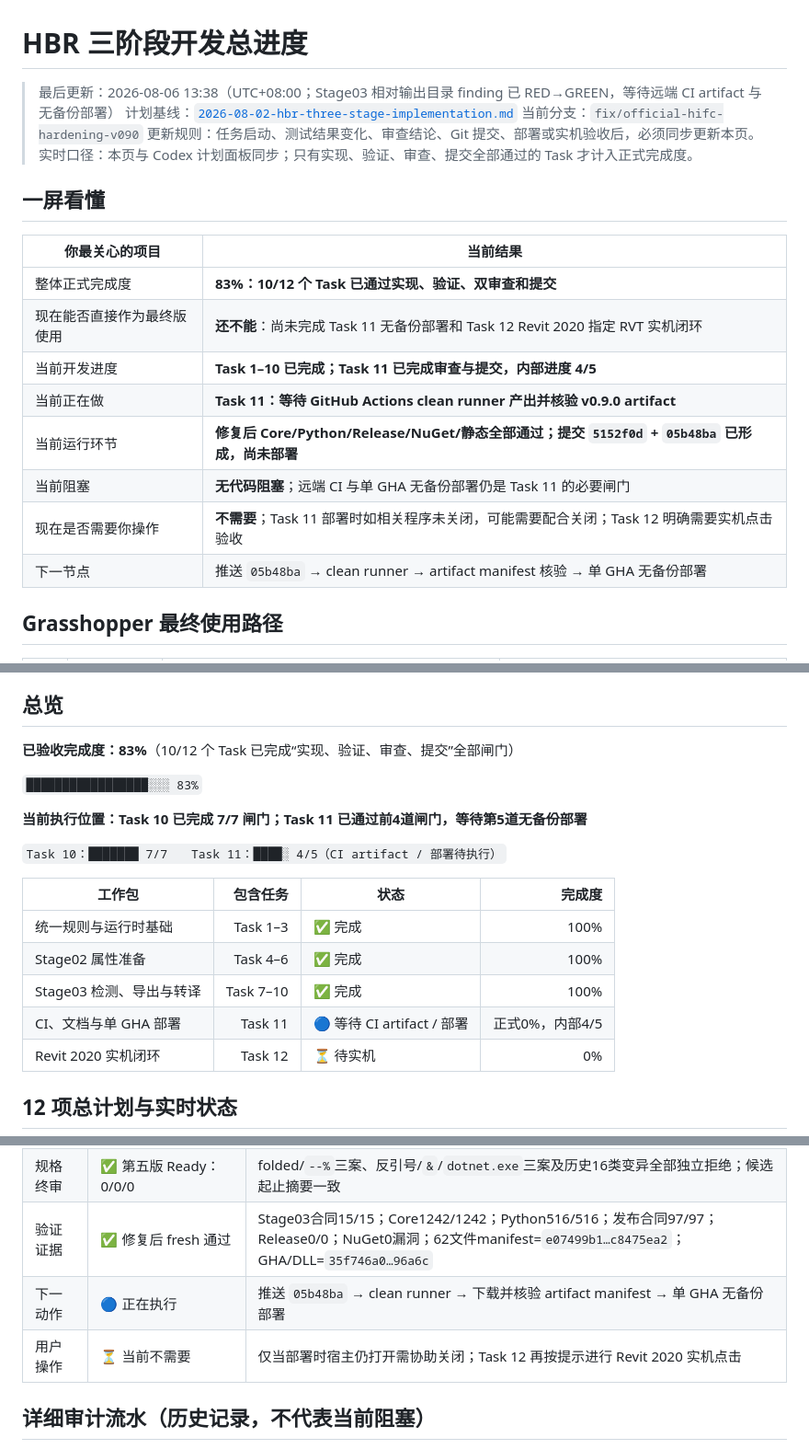
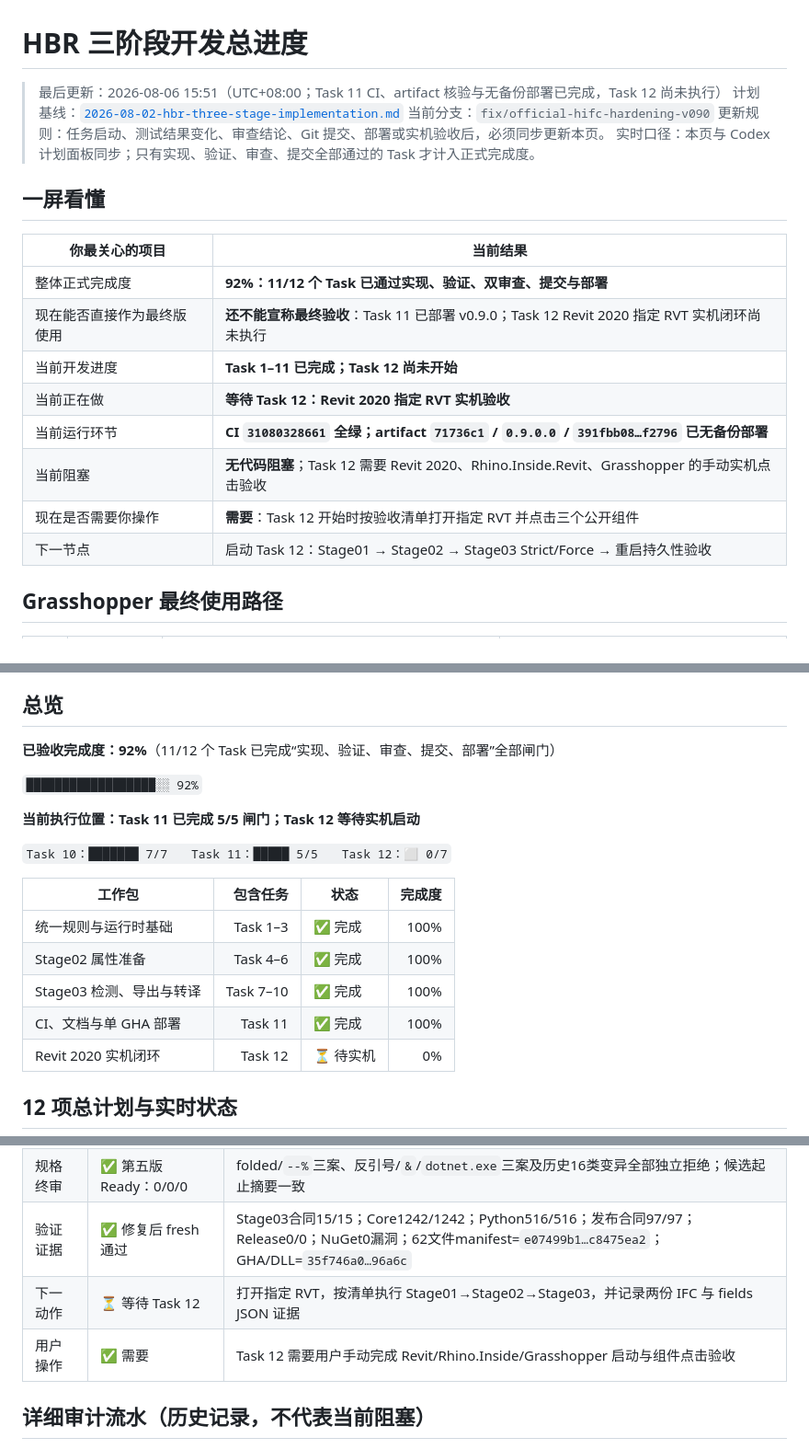
Before and after one commit to ArchitectureWorld/BIM-baogui, a Markdown page: docs/hbr-three-stage-progress.md, 3 parts joined by grey strips. Shown at 92% size. Rendered like a GitHub page.

Commit message:
docs: mark Task 11 deployed and Task 12 pending

```diff
--- a/docs/hbr-three-stage-progress.md
+++ b/docs/hbr-three-stage-progress.md
@@ -1,6 +1,6 @@
 # HBR 三阶段开发总进度
 
-> 最后更新：2026-08-06 13:38（UTC+08:00；Stage03 相对输出目录 finding 已 RED→GREEN，等待远端 CI artifact 与无备份部署）
+> 最后更新：2026-08-06 15:51（UTC+08:00；Task 11 CI、artifact 核验与无备份部署已完成，Task 12 尚未执行）
 > 计划基线：[`2026-08-02-hbr-three-stage-implementation.md`](superpowers/plans/2026-08-02-hbr-three-stage-implementation.md)
 > 当前分支：`fix/official-hifc-hardening-v090`
 > 更新规则：任务启动、测试结果变化、审查结论、Git 提交、部署或实机验收后，必须同步更新本页。
@@ -10,14 +10,14 @@
 
 | 你最关心的项目 | 当前结果 |
 |---|---|
-| 整体正式完成度 | **83%：10/12 个 Task 已通过实现、验证、双审查和提交** |
-| 现在能否直接作为最终版使用 | **还不能**：尚未完成 Task 11 无备份部署和 Task 12 Revit 2020 指定 RVT 实机闭环 |
-| 当前开发进度 | **Task 1–10 已完成；Task 11 已完成审查与提交，内部进度 4/5** |
-| 当前正在做 | **Task 11：等待 GitHub Actions clean runner 产出并核验 v0.9.0 artifact** |
-| 当前运行环节 | **修复后 Core/Python/Release/NuGet/静态全部通过；提交 `5152f0d` + `05b48ba` 已形成，尚未部署** |
-| 当前阻塞 | **无代码阻塞**；远端 CI 与单 GHA 无备份部署仍是 Task 11 的必要闸门 |
-| 现在是否需要你操作 | **不需要**；Task 11 部署时如相关程序未关闭，可能需要配合关闭；Task 12 明确需要实机点击验收 |
-| 下一节点 | 推送 `05b48ba` → clean runner → artifact manifest 核验 → 单 GHA 无备份部署 |
+| 整体正式完成度 | **92%：11/12 个 Task 已通过实现、验证、双审查、提交与部署** |
+| 现在能否直接作为最终版使用 | **还不能宣称最终验收**：Task 11 已部署 v0.9.0；Task 12 Revit 2020 指定 RVT 实机闭环尚未执行 |
+| 当前开发进度 | **Task 1–11 已完成；Task 12 尚未开始** |
+| 当前正在做 | **等待 Task 12：Revit 2020 指定 RVT 实机验收** |
+| 当前运行环节 | **CI `31080328661` 全绿；artifact `71736c1` / `0.9.0.0` / `391fbb08…f2796` 已无备份部署** |
+| 当前阻塞 | **无代码阻塞**；Task 12 需要 Revit 2020、Rhino.Inside.Revit、Grasshopper 的手动实机点击验收 |
+| 现在是否需要你操作 | **需要**：Task 12 开始时按验收清单打开指定 RVT 并点击三个公开组件 |
+| 下一节点 | 启动 Task 12：Stage01 → Stage02 → Stage03 Strict/Force → 重启持久性验收 |
 
 ## Grasshopper 最终使用路径
 
@@ -40,20 +40,20 @@
 
 ## 总览
 
-**已验收完成度：83%**（10/12 个 Task 已完成“实现、验证、审查、提交”全部闸门）
+**已验收完成度：92%**（11/12 个 Task 已完成“实现、验证、审查、提交、部署”全部闸门）
 
-`█████████████████░░░ 83%`
+`██████████████████░░ 92%`
 
-**当前执行位置：Task 10 已完成 7/7 闸门；Task 11 已通过前4道闸门，等待第5道无备份部署**
+**当前执行位置：Task 11 已完成 5/5 闸门；Task 12 等待实机启动**
 
-`Task 10：███████ 7/7　　Task 11：████░ 4/5（CI artifact / 部署待执行）`
+`Task 10：███████ 7/7　　Task 11：█████ 5/5　　Task 12：⬜ 0/7`
 
 | 工作包 | 包含任务 | 状态 | 完成度 |
 |---|---:|---|---:|
 | 统一规则与运行时基础 | Task 1–3 | ✅ 完成 | 100% |
 | Stage02 属性准备 | Task 4–6 | ✅ 完成 | 100% |
 | Stage03 检测、导出与转译 | Task 7–10 | ✅ 完成 | 100% |
-| CI、文档与单 GHA 部署 | Task 11 | 🔵 等待 CI artifact / 部署 | 正式0%，内部4/5 |
+| CI、文档与单 GHA 部署 | Task 11 | ✅ 完成 | 100% |
 | Revit 2020 实机闭环 | Task 12 | ⏳ 待实机 | 0% |
 
 ## 12 项总计划与实时状态
@@ -131,8 +131,8 @@
 | 代码质量终审 | ✅ Ready：0/0/0 | writer、NoWarn/job flow、MSBuild/import/analyzer config/paths全部RED→GREEN；当前候选无新增 finding |
 | 规格终审 | ✅ 第五版 Ready：0/0/0 | folded/`--%`三案、反引号/`&`/`dotnet.exe`三案及历史16类变异全部独立拒绝；候选起止摘要一致 |
 | 验证证据 | ✅ 修复后 fresh 通过 | Stage03合同15/15；Core1242/1242；Python516/516；发布合同97/97；Release0/0；NuGet0漏洞；62文件manifest=`e07499b1…c8475ea2`；GHA/DLL=`35f746a0…96a6c` |
-| 下一动作 | 🔵 正在执行 | 推送 `05b48ba` → clean runner → 下载并核验 artifact manifest → 单 GHA 无备份部署 |
-| 用户操作 | ⏳ 当前不需要 | 仅当部署时宿主仍打开需协助关闭；Task 12 再按提示进行 Revit 2020 实机点击 |
+| 下一动作 | ⏳ 等待 Task 12 | 打开指定 RVT，按清单执行 Stage01→Stage02→Stage03，并记录两份 IFC 与 fields JSON 证据 |
+| 用户操作 | ✅ 需要 | Task 12 需要用户手动完成 Revit/Rhino.Inside/Grasshopper 启动与组件点击验收 |
 
 ## 详细审计流水（历史记录，不代表当前阻塞）
 
```
Also changed, not shown: other parts of docs/hbr-three-stage-progress.md (+3 -3 lines).
